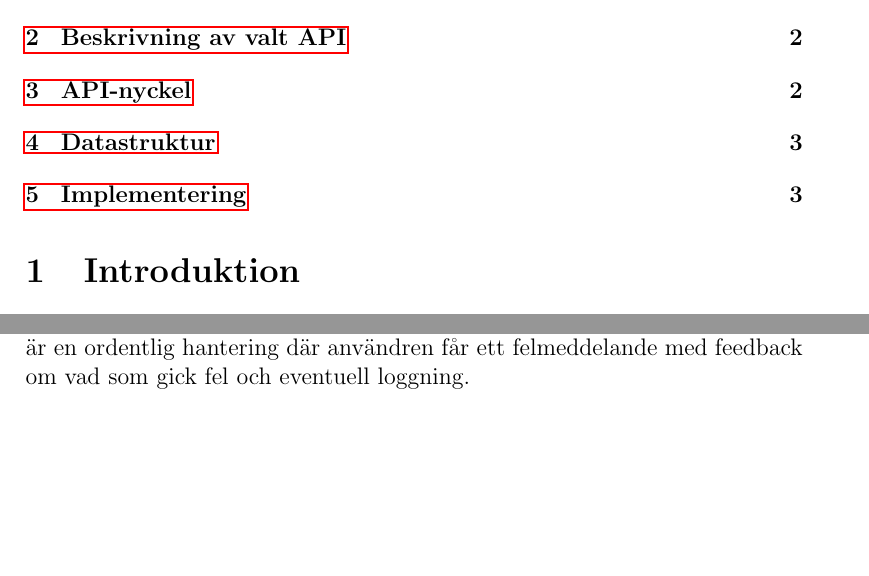
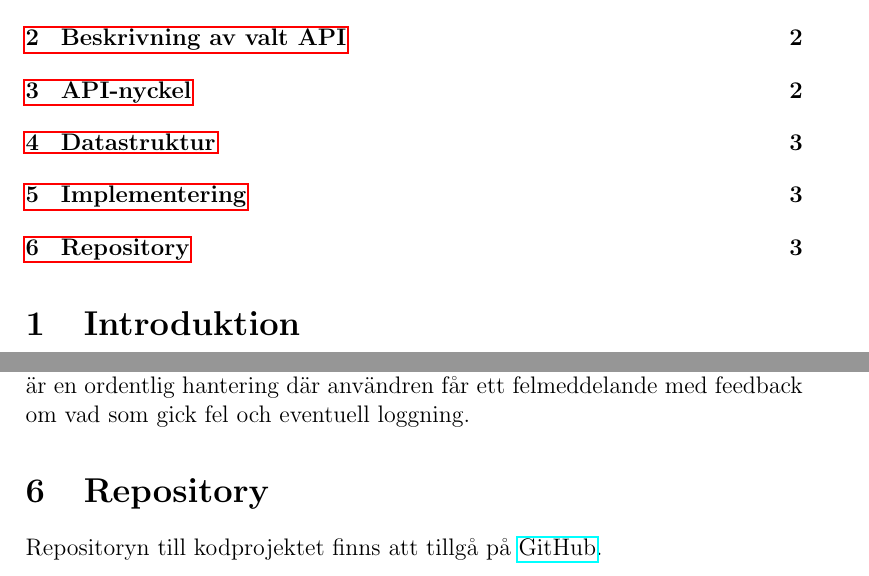
Before and after one commit to mariellelilja/hb-api, a LaTeX document (project-description.tex): two parts of pages 1 and 3 of 3, joined at a grey line, cut so that both start at the same text, the shorter picture padded with empty space. Compiled offline with pdfLaTeX.

Commit message:
Added github link

```diff
--- a/project-description.tex
+++ b/project-description.tex
@@ -36,4 +36,7 @@ Datastrukturen som returneras då svaret är OK är i JSON-format. Från JSON-ob
 \section{Implementering}
 Jag valde att göra ett frontendprojekt för att snabbt få upp en hemsida och anropa deras API direkt i koden. Det gick snabbt att få upp en lokal hemsida med en randomiserad hämtning. På så sätt har de gjort API-användningen simpel, och dokumentationen var lättillgänglig även den. Jag gör anropet med hjälp av den asynkrona metoden och objektet Response, båda native till javascript. Till mitt anrop sätter jag URL:en som parameter till fetch-metoden, och till URL:en sätter jag inputqueryn som query parameter. Det är en relativt simpel och bra uppsättning, där svaret på anropet inväntas innan programmet går vidare. I de fall repsonse inte returnerat status 'ok' så kommer ett Error kastas programmatiskt och fångas. Just nu är hanteringen att skriva ut svarets statusmeddelande i konsollen, men en vidareutveckling är en ordentlig hantering där användren får ett felmeddelande med feedback om vad som gick fel och eventuell loggning.
 
+\section{Repository}
+Repositoryn till kodprojektet finns att tillgå på \href{https://github.com/mariellelilja/hb-api}{GitHub}.
+
 \end{document}
```
